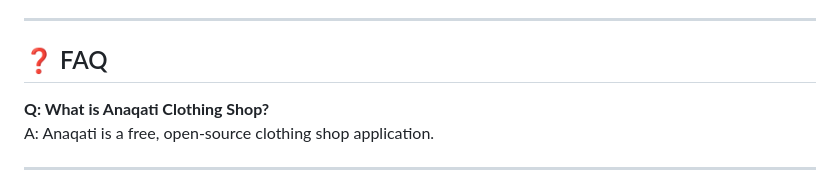
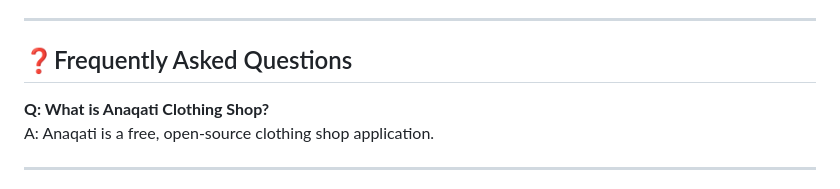
Before and after one commit to fatimatrook22/anaqati-clothing-shop, a Markdown page: README.md, the part around the change. Rendered like a GitHub page.

Commit message:
Update README.md
i changed FAQ to Frequently Asked Question

```diff
--- a/README.md
+++ b/README.md
@@ -72,7 +72,7 @@ Need help? Reach out to us!
 
 ---
 
-## ❓ FAQ
+## ❓Frequently Asked Questions
 
 **Q: What is Anaqati Clothing Shop?**
 A: Anaqati is a free, open-source clothing shop application.
```
